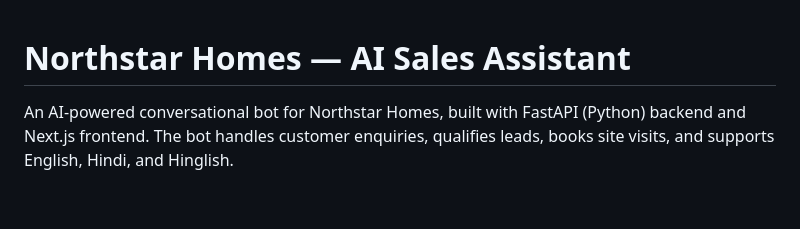
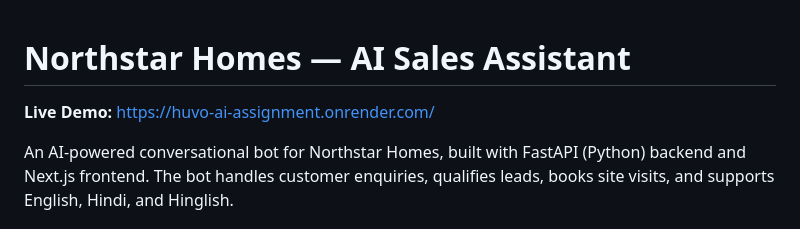
Before and after one commit to shubham108prakash-hub/huvo-ai-assignment, a Markdown page: README.md, the part around the change. Rendered like a GitHub page; blank space fills up the shorter version.

Commit message:
docs: add deployed link to README

```diff
--- a/README.md
+++ b/README.md
@@ -1,4 +1,6 @@
 # Northstar Homes — AI Sales Assistant
+
+**Live Demo:** [https://huvo-ai-assignment.onrender.com/](https://huvo-ai-assignment.onrender.com/)
 
 An AI-powered conversational bot for Northstar Homes, built with FastAPI (Python) backend and Next.js frontend. The bot handles customer enquiries, qualifies leads, books site visits, and supports English, Hindi, and Hinglish.
 
```
